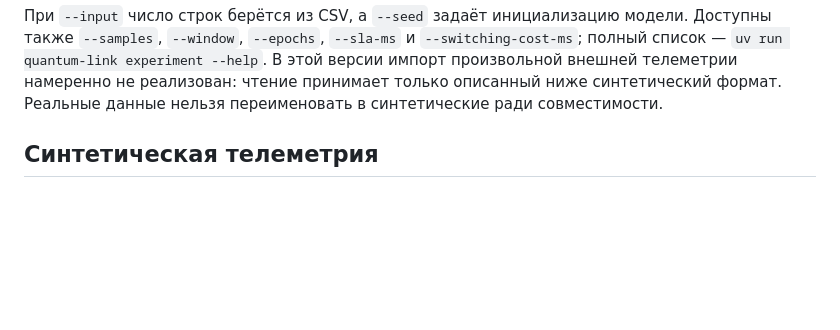
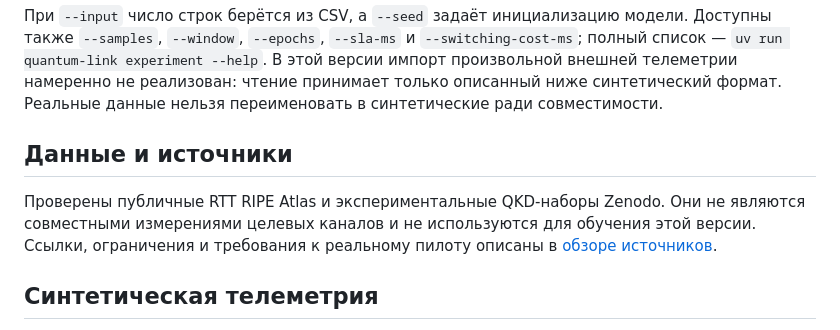
Before and after one commit to g-kek/quantum-link-optimizer, a Markdown page: README.md, the part around the change. Drawn GitHub-style; blank space fills up the shorter version.

```diff
--- a/README.md
+++ b/README.md
@@ -46,6 +46,13 @@ uv run quantum-link experiment --input data/demo.csv --output artifacts/from-csv
 В этой версии импорт произвольной внешней телеметрии намеренно не реализован:
 чтение принимает только описанный ниже синтетический формат. Реальные данные
 нельзя переименовать в синтетические ради совместимости.
+
+## Данные и источники
+
+Проверены публичные RTT RIPE Atlas и экспериментальные QKD-наборы Zenodo.
+Они не являются совместными измерениями целевых каналов и не используются
+для обучения этой версии. Ссылки, ограничения и требования к реальному
+пилоту описаны в [обзоре источников](docs/data-sources.md).
 
 ## Синтетическая телеметрия
 
```
Also changed, not shown: docs/data-sources.md (added, +60 -0 lines).
